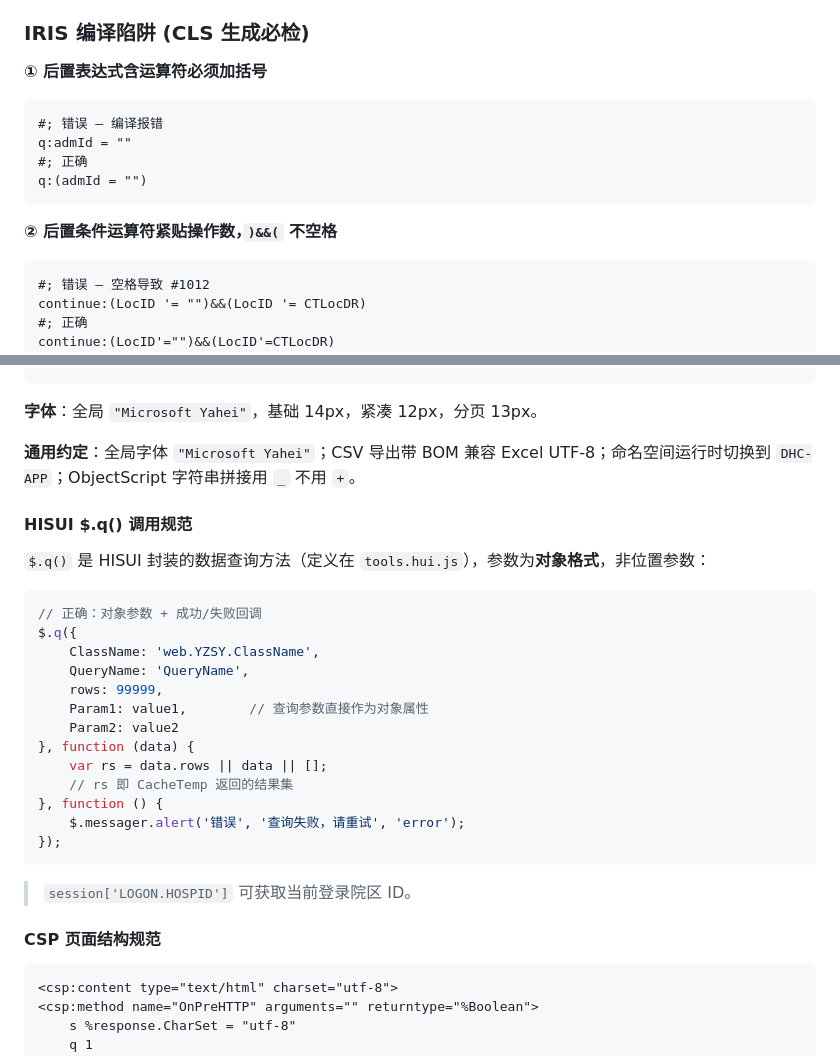
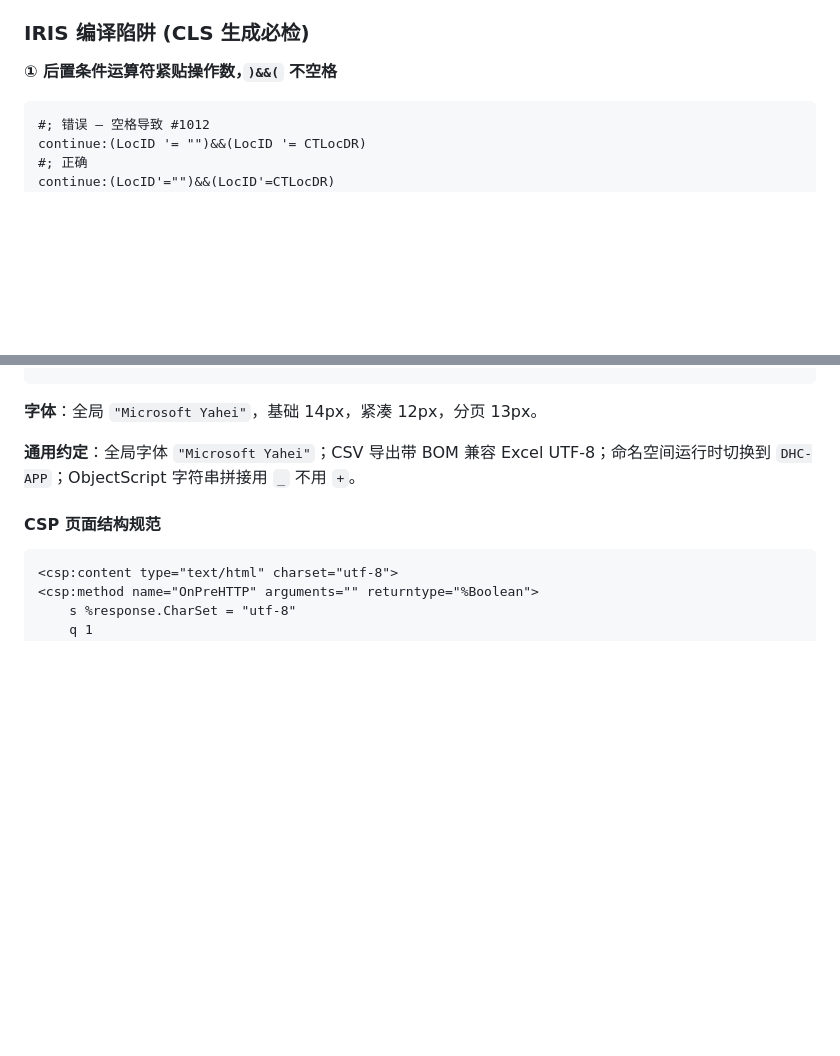
Before and after one commit to tyl2026/IRIS2026, a Markdown page: CLAUDE.md, 2 parts joined by grey strips. Drawn GitHub-style; blank space fills up the shorter version.

````diff
--- a/CLAUDE.md
+++ b/CLAUDE.md
@@ -326,16 +327,7 @@ do ##class(ApacheII.Setup).Run()
 
 ### IRIS 编译陷阱 (CLS 生成必检)
 
-**① 后置表达式含运算符必须加括号**
-
-```objectscript
-#; 错误 — 编译报错
-q:admId = ""
-#; 正确
-q:(admId = "")
-```
-
-**② 后置条件运算符紧贴操作数，`)&&(` 不空格**
+**①  后置条件运算符紧贴操作数，`)&&(` 不空格**
 
 ```objectscript
 #; 错误 — 空格导致 #1012
@@ -485,28 +477,6 @@ continue:(curBatNo [ batchNo)
 
 **通用约定**：全局字体 `"Microsoft Yahei"`；CSV 导出带 BOM 兼容 Excel UTF-8；命名空间运行时切换到 `DHC-APP`；ObjectScript 字符串拼接用 `_` 不用 `+`。
 
-#### HISUI $.q() 调用规范
-
-`$.q()` 是 HISUI 封装的数据查询方法（定义在 `tools.hui.js`），参数为**对象格式**，非位置参数：
-
-```javascript
-// 正确：对象参数 + 成功/失败回调
-$.q({
-    ClassName: 'web.YZSY.ClassName',
-    QueryName: 'QueryName',
-    rows: 99999,
-    Param1: value1,        // 查询参数直接作为对象属性
-    Param2: value2
-}, function (data) {
-    var rs = data.rows || data || [];
-    // rs 即 CacheTemp 返回的结果集
-}, function () {
-    $.messager.alert('错误', '查询失败，请重试', 'error');
-});
-```
-
-> `session['LOGON.HOSPID']` 可获取当前登录院区 ID。
-
 #### CSP 页面结构规范
 
 ```html
````
Also changed, not shown: other parts of CLAUDE.md (+79 -25 lines).
